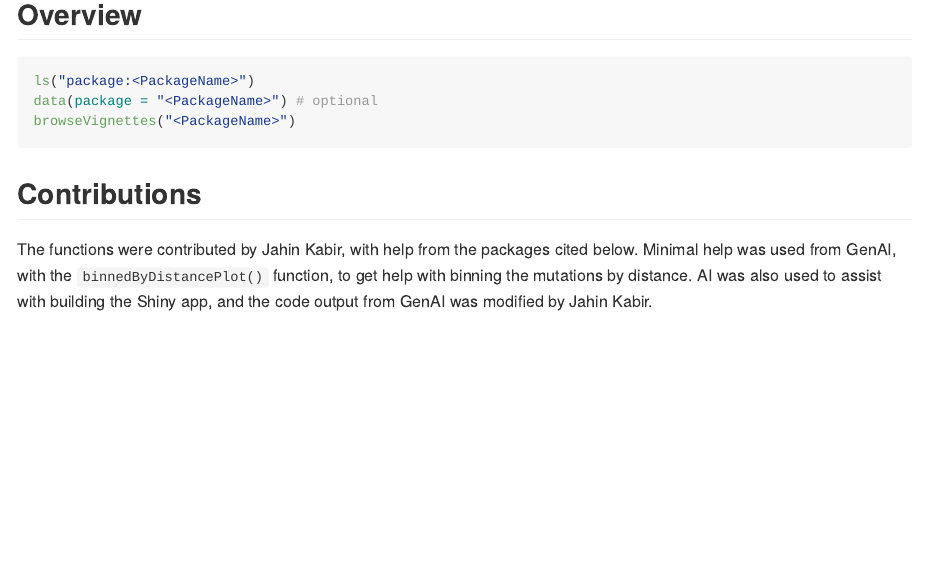
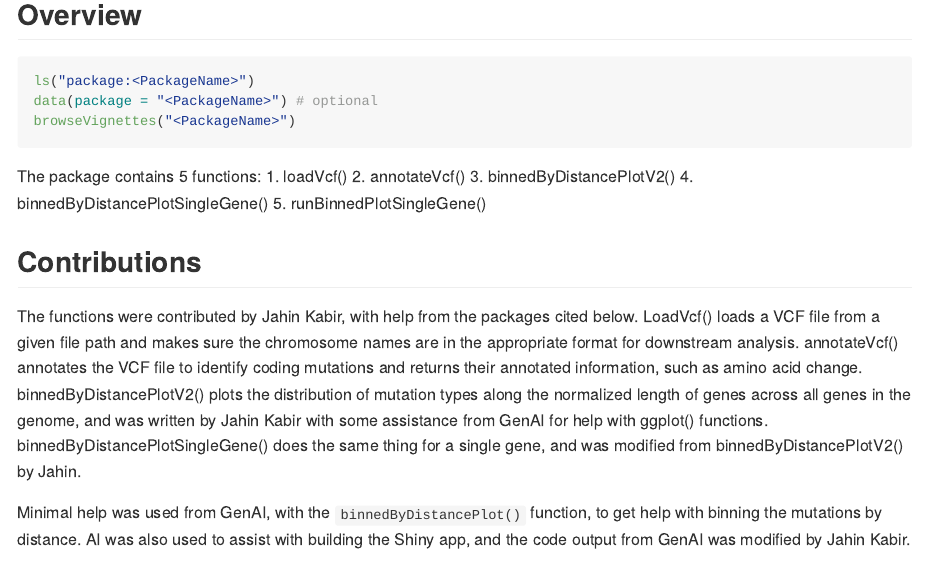
Before and after one commit to jahink17/MutTranscript, an R Markdown document (README.Rmd): the page in a window 1100 px wide, from 1020 px down. The pictures show the output file README.md that the author committed with the source, drawn offline in the style of GitHub.

Commit message:
Updated Readme

````diff
--- a/README.Rmd
+++ b/README.Rmd
@@ -65,15 +65,21 @@ ls("package:<PackageName>")
 data(package = "<PackageName>") # optional
 browseVignettes("<PackageName>")
 ```
+The package contains 5 functions:
+1. loadVcf()
+2. annotateVcf()
+3. binnedByDistancePlotV2()
+4. binnedByDistancePlotSingleGene()
+5. runBinnedPlotSingleGene()
 
 ## Contributions
-The functions were contributed by Jahin Kabir, with help from the packages cited below. Minimal help was used from GenAI, with the `binnedByDistancePlot()` function, to get help with binning the mutations by distance. AI was also used to assist with building the Shiny app, and the code output from GenAI was modified by Jahin Kabir.
+The functions were contributed by Jahin Kabir, with help from the packages cited below. LoadVcf() loads a VCF file from a given file path and makes sure the chromosome names are in the appropriate format for downstream analysis. annotateVcf() annotates the VCF file to identify coding mutations and returns their annotated information, such as amino acid change. binnedByDistancePlotV2() plots the distribution of mutation types along the normalized length of genes across all genes in the genome, and was written by Jahin Kabir with some assistance from GenAI for help with ggplot() functions. binnedByDistancePlotSingleGene() does the same thing for a single gene, and was modified from binnedByDistancePlotV2() by Jahin.
+
+Minimal help was used from GenAI, with the `binnedByDistancePlot()` function, to get help with binning the mutations by distance. AI was also used to assist with building the Shiny app, and the code output from GenAI was modified by Jahin Kabir.
 
 ## References
 
 R Core Team (2021). R: A language and environment for statistical computing. R Foundation for Statistical Computing, Vienna, Austria. URL https://www.R-project.org/.
-
-
 
 Huber, W., Carey, J. V, Gentleman, R., Anders, S., Carlson, M., Carvalho, S. B, Bravo, C. H, Davis, S., Gatto, L., Girke, T., Gottardo, R., Hahne, F., Hansen, D. K, Irizarry, A. R, Lawrence, M., Love, I. M, MacDonald, J., Obenchain, V., Ole's, K. A, Pag'es, H., Reyes, A., Shannon, P., Smyth, K. G, Tenenbaum, D., Waldron, L., Morgan, M. (2015). “Orchestrating high-throughput genomic analysis with Bioconductor.” Nature Methods, 12(2), 115–121. http://www.nature.com/nmeth/journal/v12/n2/full/nmeth.3252.html.
 
````
Also changed, not shown: README.md.
